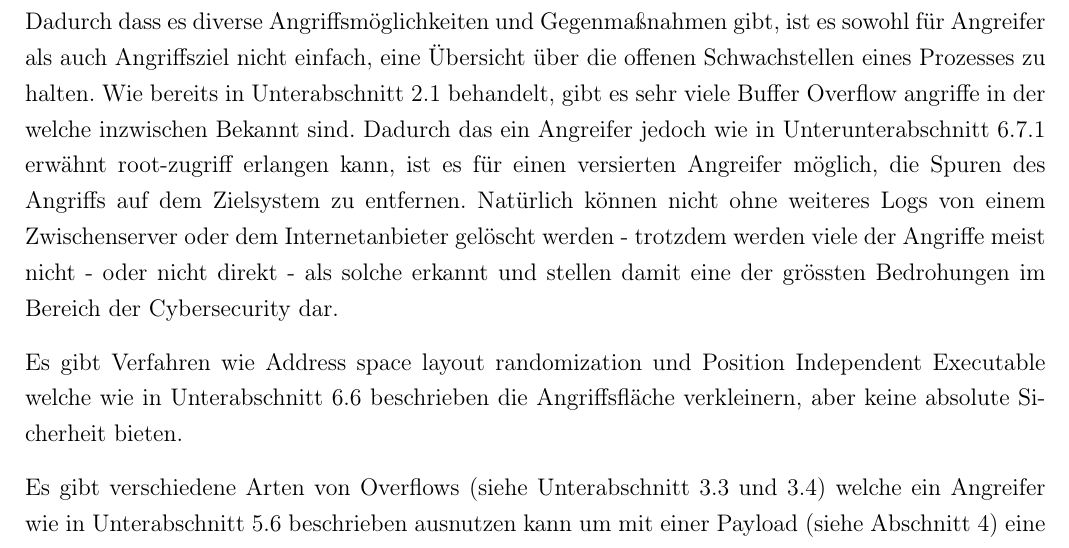
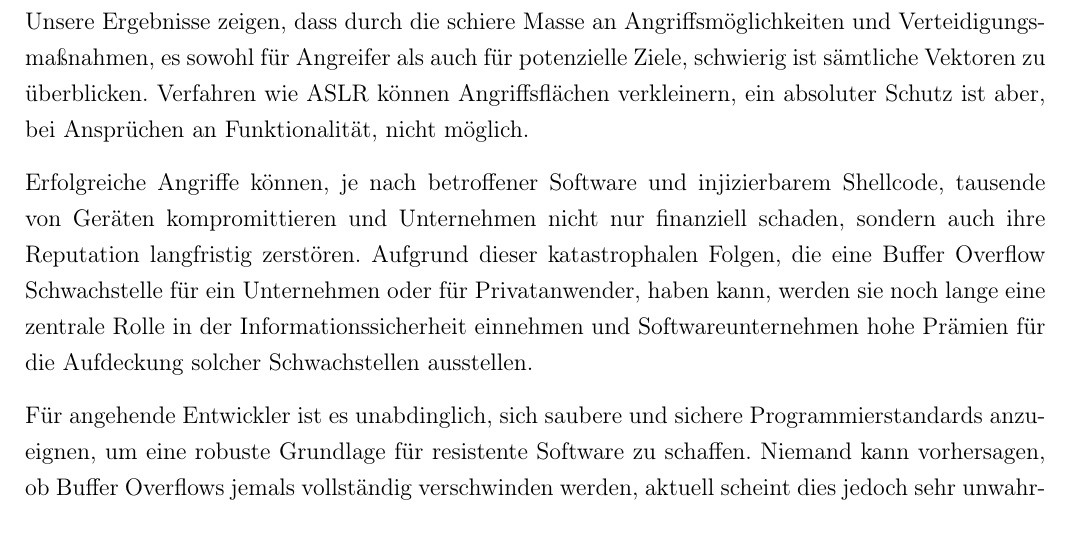
Before and after one commit to JohnMeyerhoff/CyberSecurity, a LaTeX document (abschlussbericht/main.tex, which reads abschlussbericht/conclusion.tex): part of page 18 of 21, cut at the place of the change. Compiled offline with pdfLaTeX.

Commit message:
Update conclusion.tex

```diff
--- a/abschlussbericht/conclusion.tex
+++ b/abschlussbericht/conclusion.tex
@@ -1,24 +1,18 @@
 \pagebreak
 
 \section{Fazit}
-Dadurch dass es diverse Angriffsmöglichkeiten und Gegenmaßnahmen gibt,
-ist es sowohl für Angreifer als auch Angriffsziel nicht einfach,
-eine Übersicht über die offenen Schwachstellen eines Prozesses zu halten.
-Wie bereits in \autoref{sec:wellknown} behandelt, gibt es sehr viele Buffer Overflow
-angriffe in der welche inzwischen Bekannt sind. Dadurch das ein Angreifer jedoch
-wie in \autoref{sec:bounties} erwähnt root-zugriff erlangen kann, ist es für einen
-versierten Angreifer möglich, die Spuren des Angriffs auf dem Zielsystem zu
-entfernen. Natürlich können nicht ohne weiteres Logs von einem Zwischenserver
-oder dem Internetanbieter gelöscht werden - trotzdem werden viele der Angriffe
-meist nicht - oder nicht direkt - als solche erkannt und stellen damit eine der
-grössten Bedrohungen im Bereich der Cybersecurity dar.
+Unsere Ergebnisse zeigen, dass durch die schiere Masse an Angriffsmöglichkeiten und Verteidigungsmaßnahmen,
+es sowohl für Angreifer als auch für potenzielle Ziele, schwierig ist sämtliche Vektoren zu überblicken.
+Verfahren wie ASLR können Angriffsflächen verkleinern, ein absoluter Schutz ist aber, bei Ansprüchen an Funktionalität, nicht möglich.
 
-Es gibt Verfahren wie \acrlong{aslr} und \acrlong{pie} welche wie in \autoref{sec:aslr}
-beschrieben die Angriffsfläche verkleinern, aber keine absolute Sicherheit bieten.
+Erfolgreiche Angriffe können, je nach betroffener Software und injizierbarem Shellcode, tausende von Geräten kompromittieren und
+Unternehmen nicht nur finanziell schaden, sondern auch ihre Reputation langfristig zerstören.
+Aufgrund dieser katastrophalen Folgen, die eine Buffer Overflow Schwachstelle für ein Unternehmen oder für Privatanwender,
+haben kann, werden sie noch lange eine zentrale Rolle in der Informationssicherheit einnehmen und
+Softwareunternehmen hohe Prämien für die Aufdeckung solcher Schwachstellen ausstellen.
 
-Es gibt verschiedene Arten von Overflows (siehe \autoref{sec:stackoverflow} und \ref*{sec:heapoverflow})
-welche ein Angreifer wie in \autoref{sec:explainersub} beschrieben ausnutzen kann um
-mit einer Payload (siehe \autoref{sec:shellcode}) eine reverse Shell zu öffnen.
+Für angehende Entwickler ist es unabdinglich, sich saubere und sichere Programmierstandards anzueignen, um eine robuste Grundlage für resistente Software zu schaffen.
+Niemand kann vorhersagen, ob Buffer Overflows jemals vollständig verschwinden werden, aktuell scheint dies jedoch sehr unwahrscheinlich.
 
 %☑️Themen: Kap 2 Bekannte -> Dadurch relevant
 %Themen: Kap 3.3 3.4 -> Referenz(Es gibt mehrere Arten)
```
